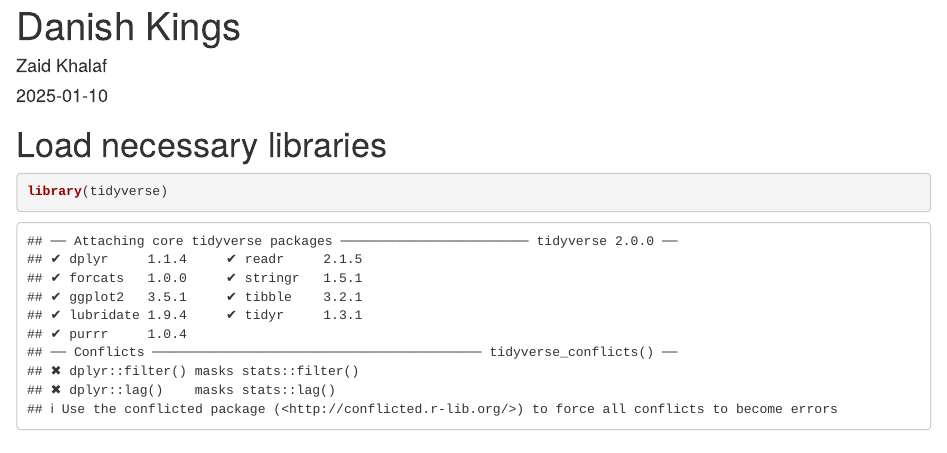
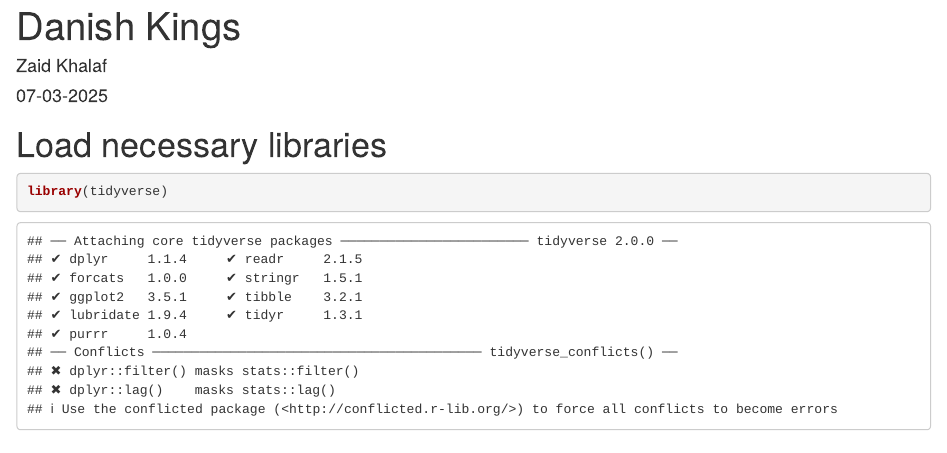
Before and after one commit to Digital-Methods-HASS/au302698_Khalaf_Zaid, an R Markdown document (ASSIGNMENT10.rmd): the page in a window 1100 px wide, from its top. Rendered offline with R 4.5, knitr and Pandoc, with nearby package versions; some code elsewhere in the file could not run offline.

Commit message:
Update ASSIGNMENT10.rmd

```diff
--- a/ASSIGNMENT10.rmd
+++ b/ASSIGNMENT10.rmd
@@ -1,7 +1,7 @@
 ---
 title: "Danish Kings"
 author: "Zaid Khalaf"
-date: "2025-01-10"
+date: "07-03-2025"
 output: html_document
 ---
 
```
